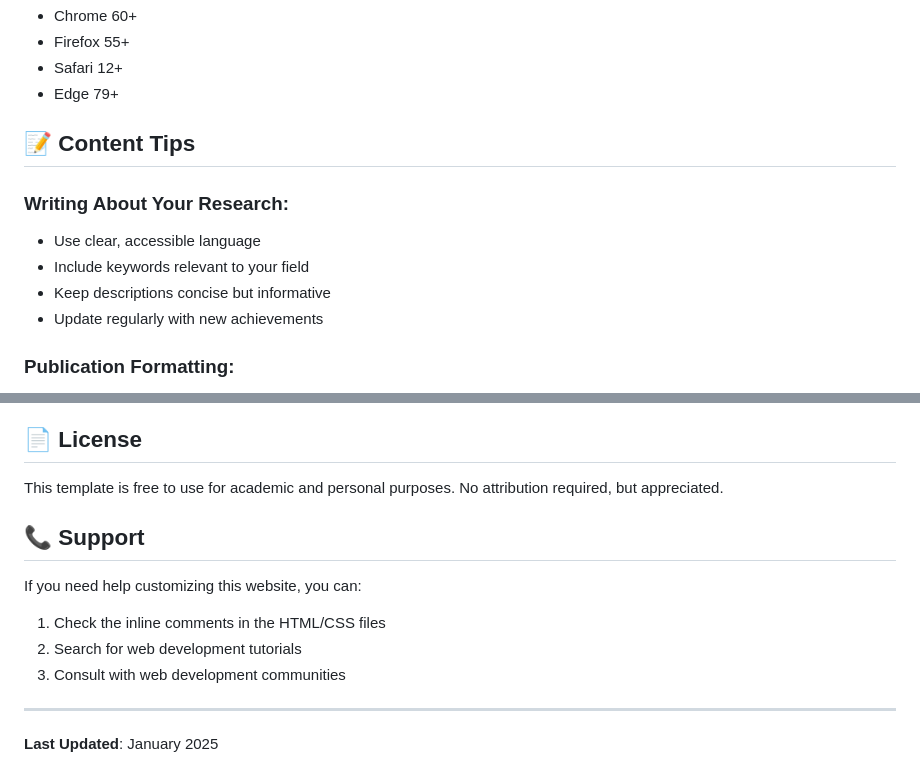
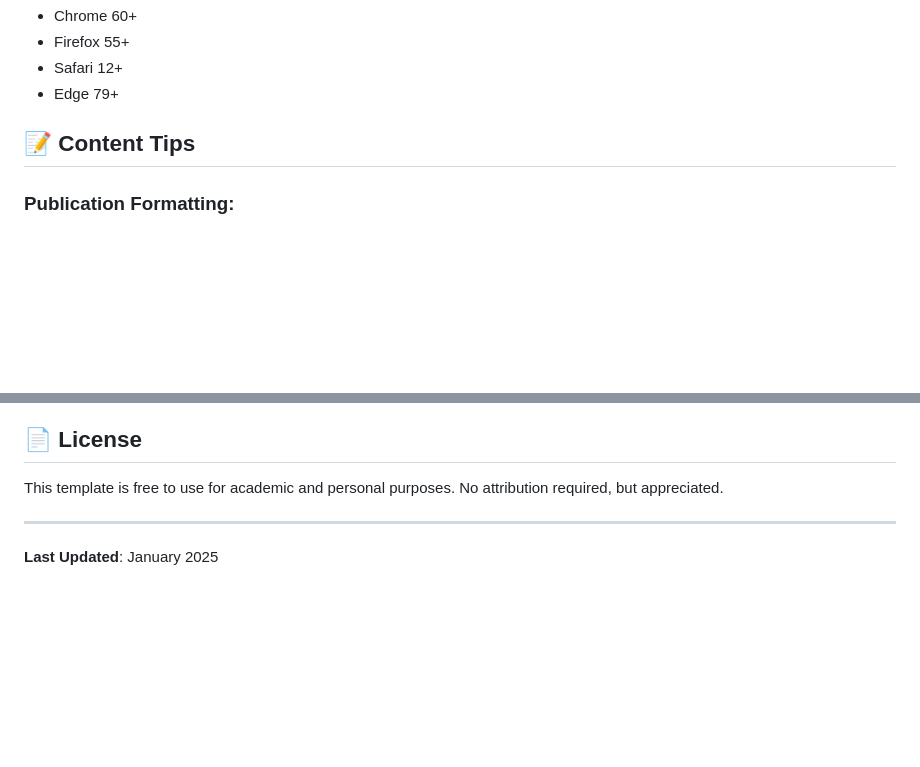
Before and after one commit to chengcheng-wang/chengcheng-wang.github.io, a Markdown page: README.md, 2 parts joined by grey strips. Rendered like a GitHub page; blank space fills up the shorter version.

```diff
--- a/README.md
+++ b/README.md
@@ -223,12 +223,6 @@ Add Google Analytics by including the tracking code in the `<head>` section of `
 
 ## 📝 Content Tips
 
-### Writing About Your Research:
-- Use clear, accessible language
-- Include keywords relevant to your field
-- Keep descriptions concise but informative
-- Update regularly with new achievements
-
 ### Publication Formatting:
 - Follow standard academic citation format
 - Include DOI links when available
@@ -243,12 +237,6 @@ This website template is open for improvements. If you have suggestions or find
 
 This template is free to use for academic and personal purposes. No attribution required, but appreciated.
 
-## 📞 Support
-
-If you need help customizing this website, you can:
-1. Check the inline comments in the HTML/CSS files
-2. Search for web development tutorials
-3. Consult with web development communities
 
 ---
 
```
